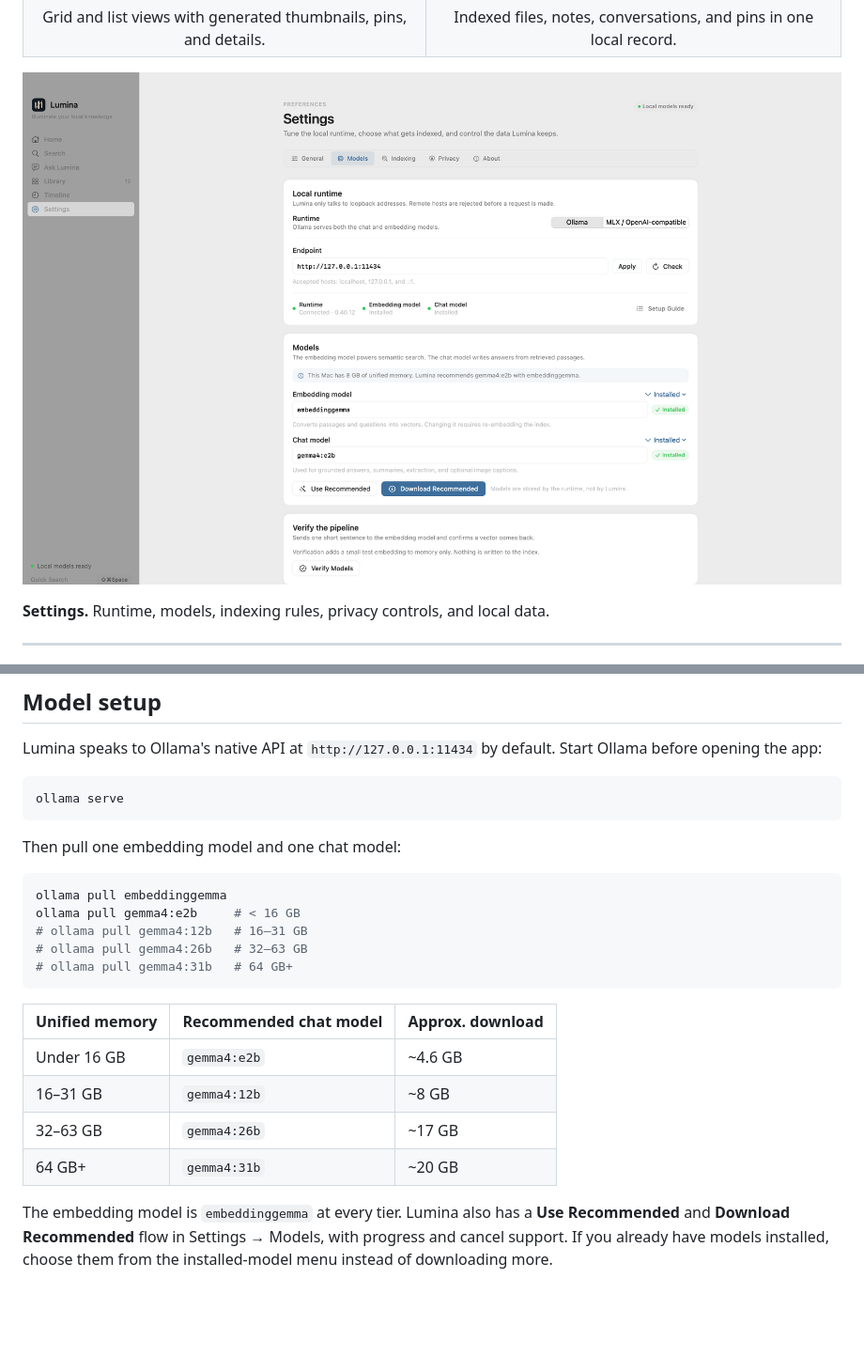
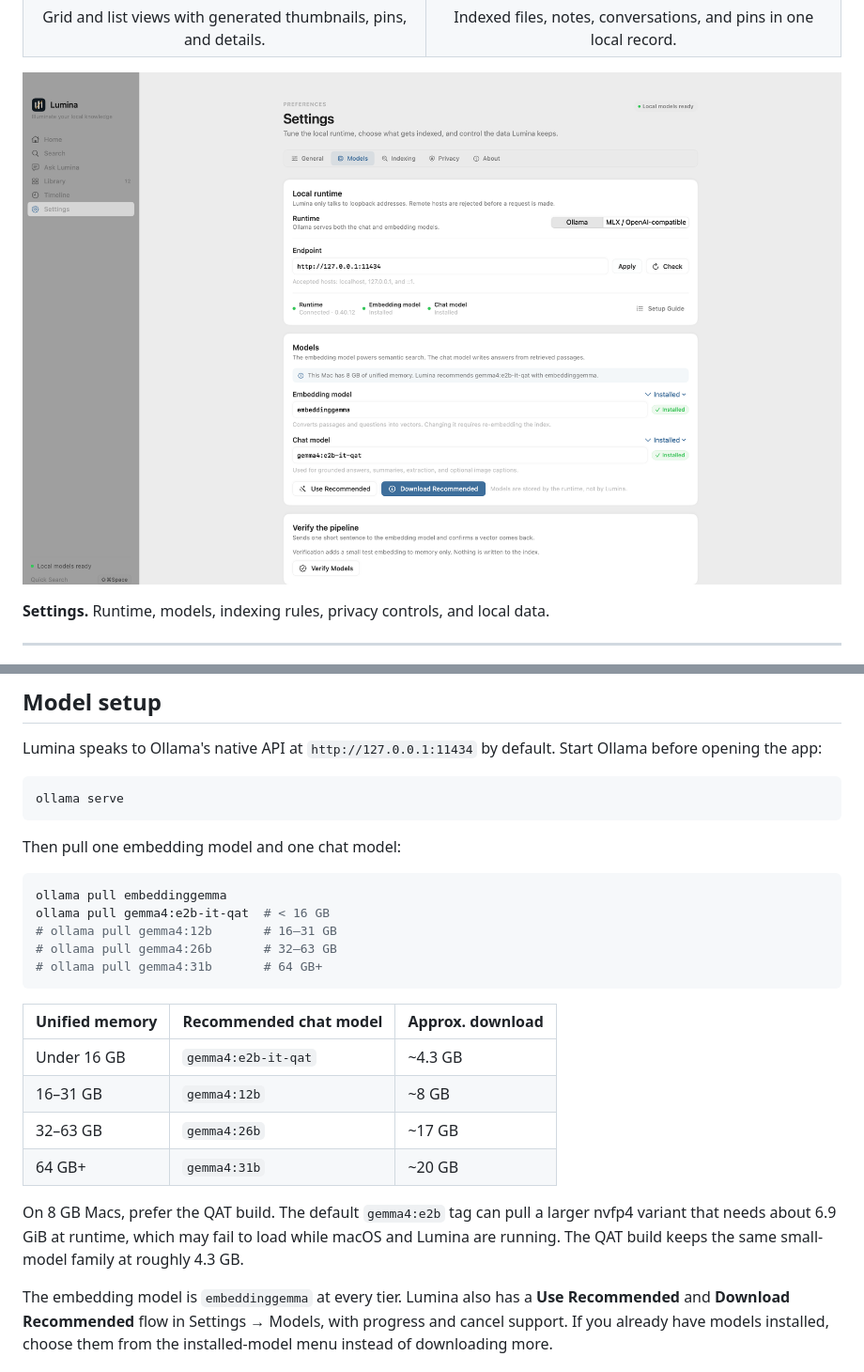
Before and after one commit to askarthemasss/lumina, a Markdown page: README.md, 2 parts joined by grey strips. Shown at 94% size. Drawn GitHub-style; pictures changed too: docs/screenshots/settings.png; blank space fills up the shorter version.

````diff
--- a/README.md
+++ b/README.md
@@ -177,18 +177,20 @@ Then pull one embedding model and one chat model:
 
 ```bash
 ollama pull embeddinggemma
-ollama pull gemma4:e2b     # < 16 GB
-# ollama pull gemma4:12b   # 16–31 GB
-# ollama pull gemma4:26b   # 32–63 GB
-# ollama pull gemma4:31b   # 64 GB+
+ollama pull gemma4:e2b-it-qat  # < 16 GB
+# ollama pull gemma4:12b       # 16–31 GB
+# ollama pull gemma4:26b       # 32–63 GB
+# ollama pull gemma4:31b       # 64 GB+
 ```
 
 | Unified memory | Recommended chat model | Approx. download |
 | --- | --- | --- |
-| Under 16 GB | `gemma4:e2b` | ~4.6 GB |
+| Under 16 GB | `gemma4:e2b-it-qat` | ~4.3 GB |
 | 16–31 GB | `gemma4:12b` | ~8 GB |
 | 32–63 GB | `gemma4:26b` | ~17 GB |
 | 64 GB+ | `gemma4:31b` | ~20 GB |
+
+On 8 GB Macs, prefer the QAT build. The default `gemma4:e2b` tag can pull a larger nvfp4 variant that needs about 6.9 GiB at runtime, which may fail to load while macOS and Lumina are running. The QAT build keeps the same small-model family at roughly 4.3 GB.
 
 The embedding model is `embeddinggemma` at every tier. Lumina also has a **Use Recommended** and **Download Recommended** flow in Settings → Models, with progress and cancel support. If you already have models installed, choose them from the installed-model menu instead of downloading more.
 
````
Also changed, not shown: other parts of README.md (+2 -2 lines), docs/ARCHITECTURE.md (+1 -1 lines), 3 other files.
